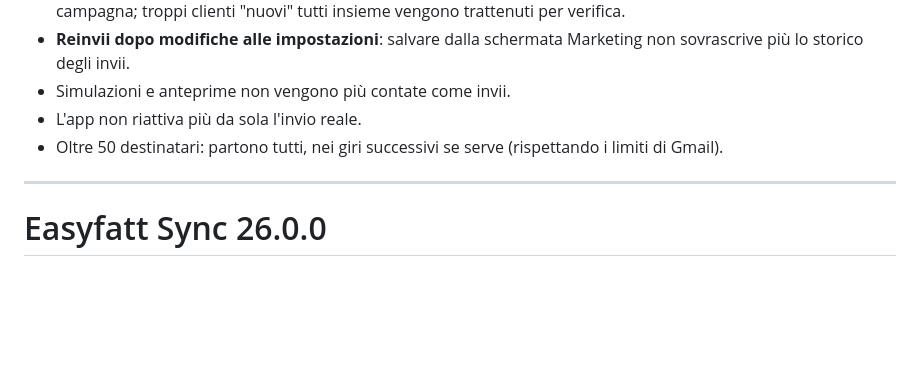
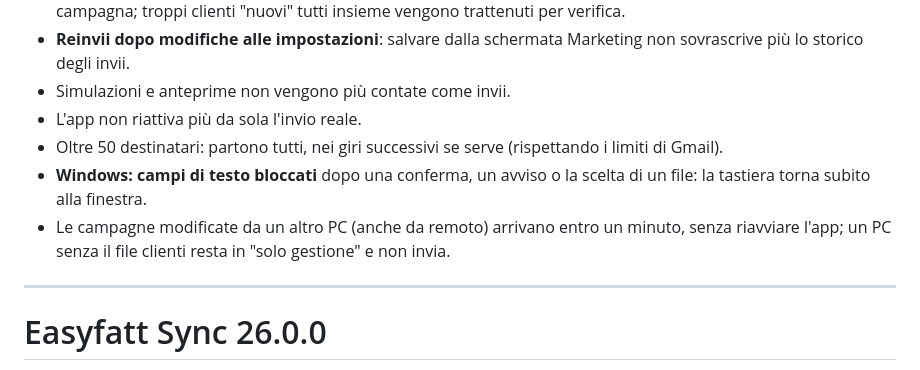
Before and after one commit to DanielMatei0/easyfatt-sync, a Markdown page: RELEASE_NOTES.md, the part around the change. Rendered like a GitHub page; blank space fills up the shorter version.

Commit message:
docs: note di rilascio 26.3.0
Co-Authored-By: Claude Opus 5 <noreply@anthropic.com>

```diff
--- a/RELEASE_NOTES.md
+++ b/RELEASE_NOTES.md
@@ -18,6 +18,8 @@
 - Simulazioni e anteprime non vengono più contate come invii.
 - L'app non riattiva più da sola l'invio reale.
 - Oltre 50 destinatari: partono tutti, nei giri successivi se serve (rispettando i limiti di Gmail).
+- **Windows: campi di testo bloccati** dopo una conferma, un avviso o la scelta di un file: la tastiera torna subito alla finestra.
+- Le campagne modificate da un altro PC (anche da remoto) arrivano entro un minuto, senza riavviare l'app; un PC senza il file clienti resta in "solo gestione" e non invia.
 
 ---
 
```
